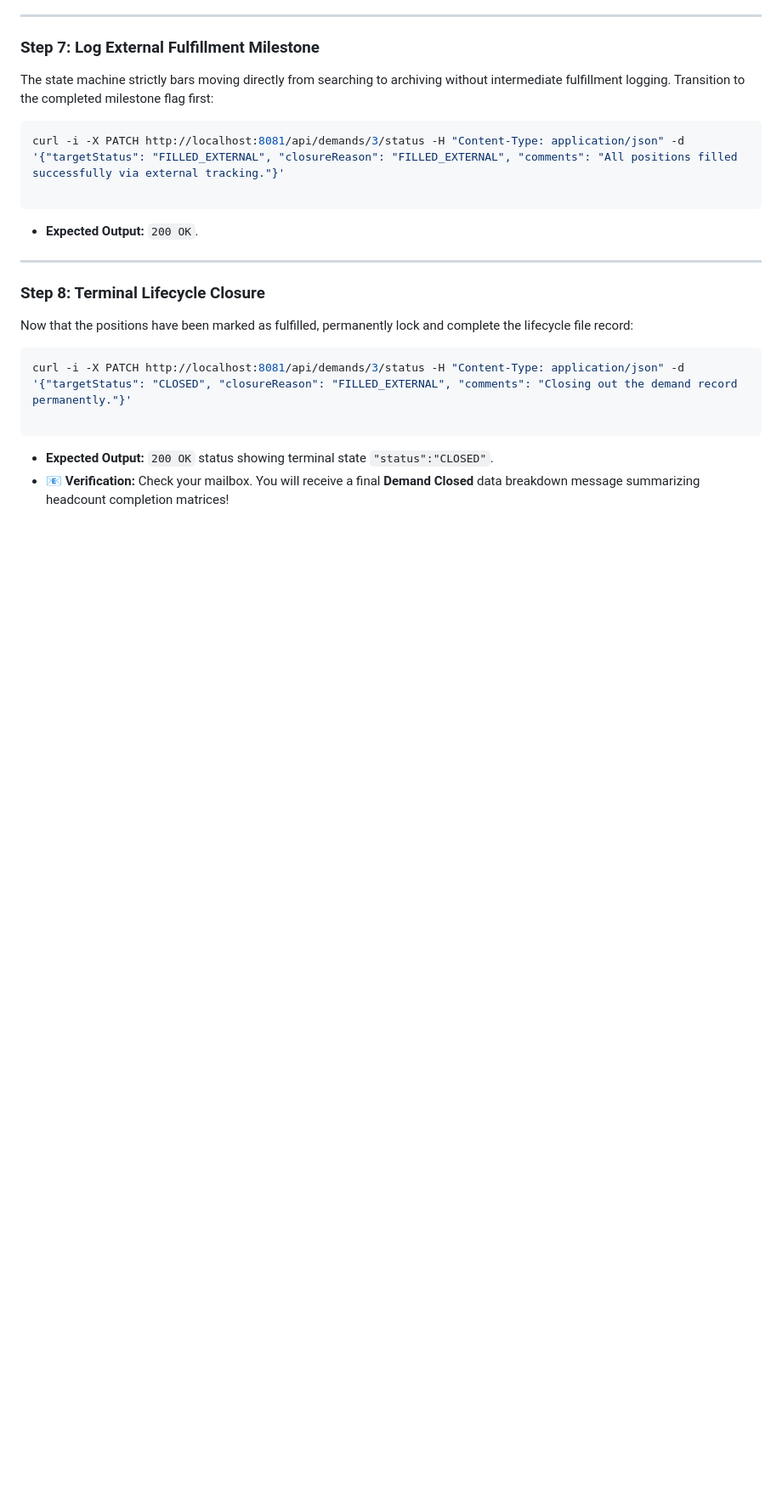
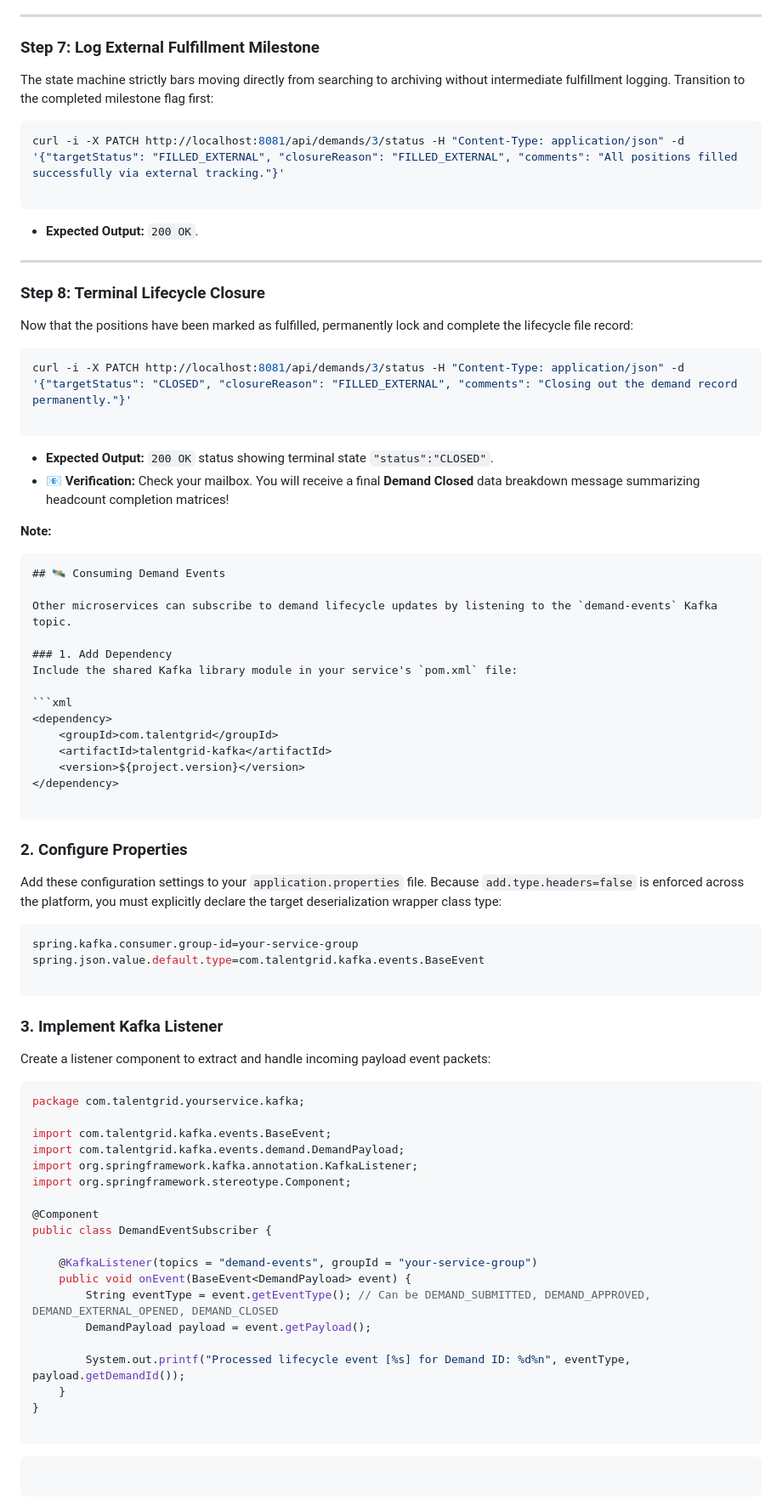
Before and after one commit to sanjakumargrid/Forge_Java_Capstone_Project_Q1_2026, a Markdown page: services/demand-service/README.md, the part around the change. Shown at 85% size. Rendered like a GitHub page; blank space fills up the shorter version.

````diff
--- a/services/demand-service/README.md
+++ b/services/demand-service/README.md
@@ -394,3 +394,62 @@ curl -i -X PATCH http://localhost:8081/api/demands/3/status -H "Content-Type: ap
 
 * **Expected Output:** `200 OK` status showing terminal state `"status":"CLOSED"`.
 * **📧 Verification:** Check your mailbox. You will receive a final **Demand Closed** data breakdown message summarizing headcount completion matrices!
+
+
+**Note:**
+```markdown
+## 🛰️ Consuming Demand Events
+
+Other microservices can subscribe to demand lifecycle updates by listening to the `demand-events` Kafka topic.
+
+### 1. Add Dependency
+Include the shared Kafka library module in your service's `pom.xml` file:
+
+```xml
+<dependency>
+    <groupId>com.talentgrid</groupId>
+    <artifactId>talentgrid-kafka</artifactId>
+    <version>${project.version}</version>
+</dependency>
+
+```
+
+### 2. Configure Properties
+
+Add these configuration settings to your `application.properties` file. Because `add.type.headers=false` is enforced across the platform, you must explicitly declare the target deserialization wrapper class type:
+
+```properties
+spring.kafka.consumer.group-id=your-service-group
+spring.json.value.default.type=com.talentgrid.kafka.events.BaseEvent
+
+```
+
+### 3. Implement Kafka Listener
+
+Create a listener component to extract and handle incoming payload event packets:
+
+```java
+package com.talentgrid.yourservice.kafka;
+
+import com.talentgrid.kafka.events.BaseEvent;
+import com.talentgrid.kafka.events.demand.DemandPayload;
+import org.springframework.kafka.annotation.KafkaListener;
+import org.springframework.stereotype.Component;
+
+@Component
+public class DemandEventSubscriber {
+
+    @KafkaListener(topics = "demand-events", groupId = "your-service-group")
+    public void onEvent(BaseEvent<DemandPayload> event) {
+        String eventType = event.getEventType(); // Can be DEMAND_SUBMITTED, DEMAND_APPROVED, DEMAND_EXTERNAL_OPENED, DEMAND_CLOSED
+        DemandPayload payload = event.getPayload();
+
+        System.out.printf("Processed lifecycle event [%s] for Demand ID: %d%n", eventType, payload.getDemandId());
+    }
+}
+
+```
+
+```
+
+```
````
